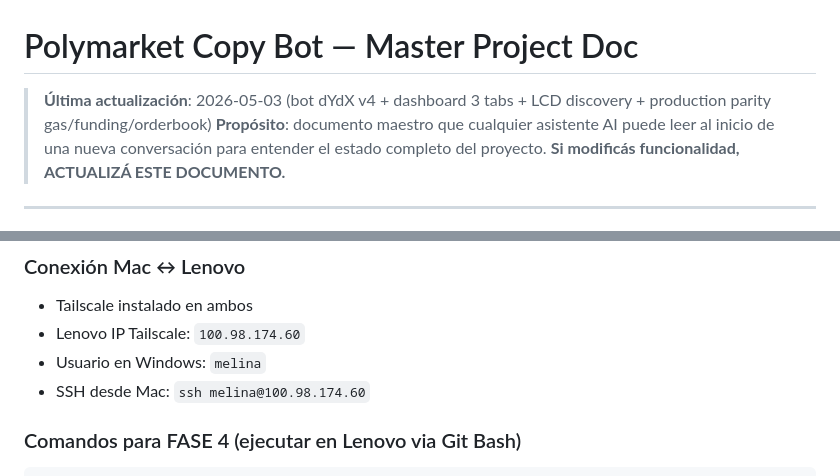
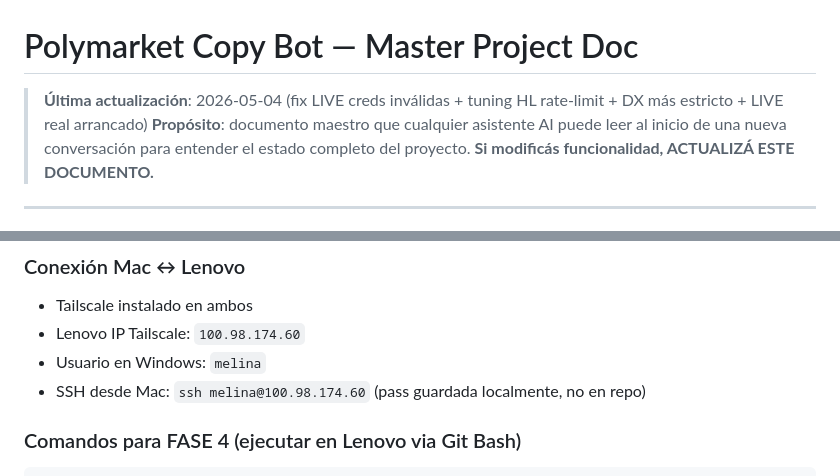
Before and after one commit to rafalez72/bot_trading, a Markdown page: docs/PROJECT.md, 2 parts joined by grey strips. Rendered like a GitHub page.

```diff
--- a/docs/PROJECT.md
+++ b/docs/PROJECT.md
@@ -1,6 +1,6 @@
 # Polymarket Copy Bot — Master Project Doc
 
-> **Última actualización**: 2026-05-03 (bot dYdX v4 + dashboard 3 tabs + LCD discovery + production parity gas/funding/orderbook)
+> **Última actualización**: 2026-05-04 (fix LIVE creds inválidas + tuning HL rate-limit + DX más estricto + LIVE real arrancado)
 > **Propósito**: documento maestro que cualquier asistente AI puede leer al inicio de una nueva conversación para entender el estado completo del proyecto. **Si modificás funcionalidad, ACTUALIZÁ ESTE DOCUMENTO.**
 
 ---
@@ -452,7 +452,8 @@ FASE 7: (eliminada — deploy.sh reemplazado por git push)
 - Tailscale instalado en ambos
 - Lenovo IP Tailscale: `100.98.174.60`
 - Usuario en Windows: `melina`
-- SSH desde Mac: `ssh melina@100.98.174.60`
+- SSH desde Mac: `ssh melina@100.98.174.60` (pass guardada localmente, no en repo)
+
 
 ### Comandos para FASE 4 (ejecutar en Lenovo via Git Bash)
 
```
Also changed, not shown: other parts of docs/PROJECT.md (+65 -0 lines).
